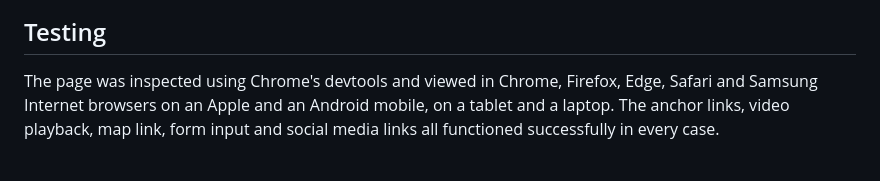
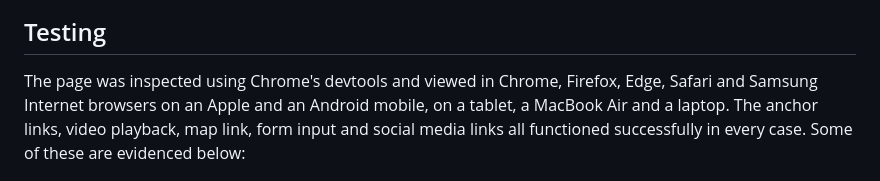
Before and after one commit to jillusc/Blackpool-Tower, a Markdown page: README.md, the part around the change. Drawn GitHub-style.

Commit message:
added another device to the testing section

```diff
--- a/README.md
+++ b/README.md
@@ -81,7 +81,7 @@ The final section is where users can submit their information to receive further
 
 ## Testing
 
-The page was inspected using Chrome's devtools and viewed in Chrome, Firefox, Edge, Safari and Samsung Internet browsers on an Apple and an Android mobile, on a tablet and a laptop. The anchor links, video playback, map link, form input and social media links all functioned successfully in every case.
+The page was inspected using Chrome's devtools and viewed in Chrome, Firefox, Edge, Safari and Samsung Internet browsers on an Apple and an Android mobile, on a tablet, a MacBook Air and a laptop. The anchor links, video playback, map link, form input and social media links all functioned successfully in every case. Some of these are evidenced below:
 
 <img src="assets/images/README images/video edge.png"><BR>
 Playing the video in Edge on laptop<BR><BR>
```
